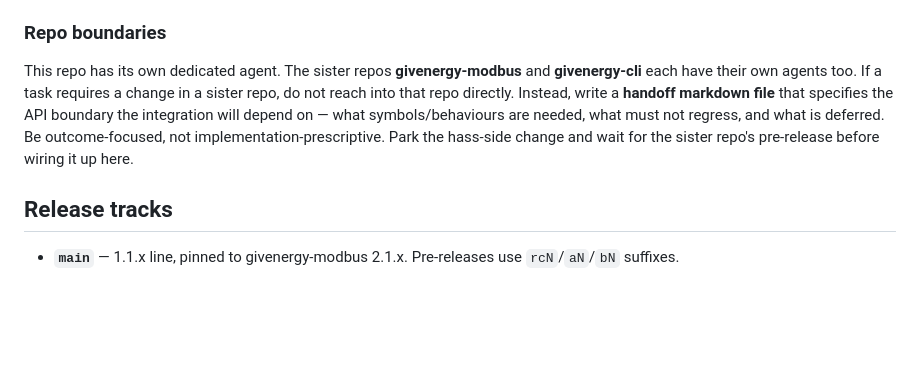
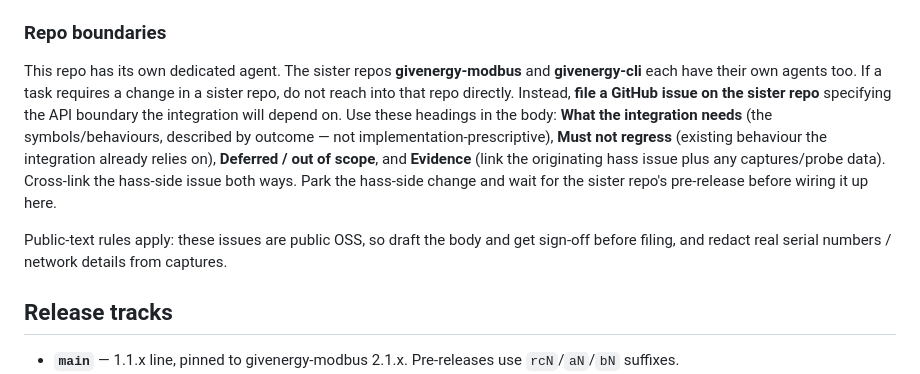
Before and after one commit to dewet22/givenergy-hass, a Markdown page: AGENTS.md, the part around the change. Drawn GitHub-style; blank space fills up the shorter version.

Commit message:
docs: switch sister-repo handoffs from markdown files to GitHub issues
Codifies the issue-body template (What the integration needs / Must not
regress / Deferred / Evidence) and adds the public-text + serial-redaction
rule, matching the handoff issues filed for givenergy-hass#95.

Co-Authored-By: Claude Opus 4.8 <noreply@anthropic.com>

```diff
--- a/AGENTS.md
+++ b/AGENTS.md
@@ -66,11 +66,16 @@ errors at the source rather than adding `# type: ignore`. The one justified igno
 ### Repo boundaries
 This repo has its own dedicated agent. The sister repos **givenergy-modbus** and
 **givenergy-cli** each have their own agents too. If a task requires a change in a sister
-repo, do not reach into that repo directly. Instead, write a **handoff markdown file**
-that specifies the API boundary the integration will depend on — what symbols/behaviours
-are needed, what must not regress, and what is deferred. Be outcome-focused, not
-implementation-prescriptive. Park the hass-side change and wait for the sister repo's
-pre-release before wiring it up here.
+repo, do not reach into that repo directly. Instead, **file a GitHub issue on the sister
+repo** specifying the API boundary the integration will depend on. Use these headings in
+the body: **What the integration needs** (the symbols/behaviours, described by outcome —
+not implementation-prescriptive), **Must not regress** (existing behaviour the integration
+already relies on), **Deferred / out of scope**, and **Evidence** (link the originating
+hass issue plus any captures/probe data). Cross-link the hass-side issue both ways. Park
+the hass-side change and wait for the sister repo's pre-release before wiring it up here.
+
+Public-text rules apply: these issues are public OSS, so draft the body and get sign-off
+before filing, and redact real serial numbers / network details from captures.
 
 ## Release tracks
 - **`main`** — 1.1.x line, pinned to givenergy-modbus 2.1.x. Pre-releases use `rcN`/`aN`/`bN` suffixes.
```
